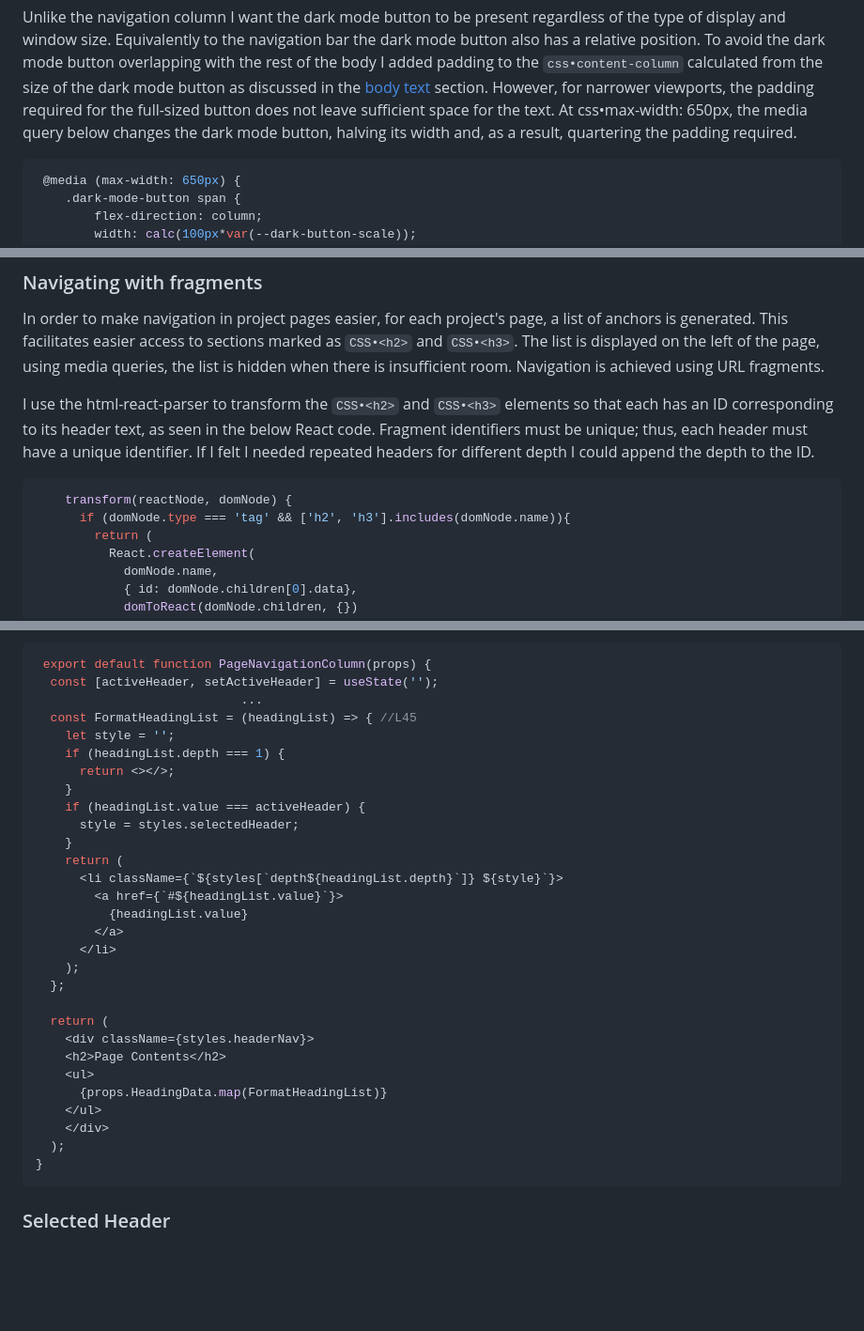
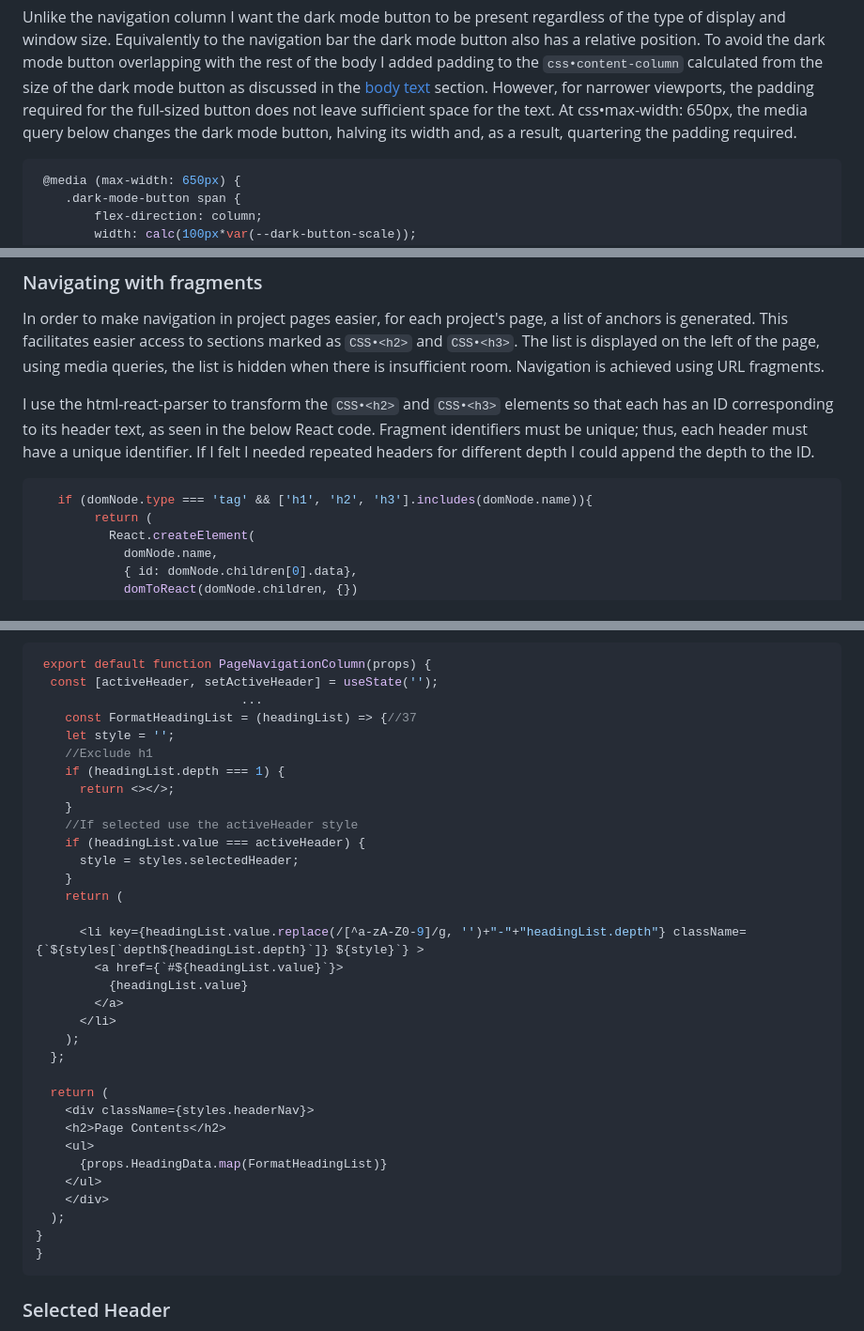
Before and after one commit to james-door/cv, a Markdown page: src/personalProjectsMarkup/website.md, 3 parts joined by grey strips. Shown: that part at 94% size. Rendered like a GitHub page; blank space fills up the shorter version.

````diff
--- a/src/personalProjectsMarkup/website.md
+++ b/src/personalProjectsMarkup/website.md
@@ -60,7 +61,7 @@ The navigation bar on the left of the project pages takes up too much space for
 ```
 Unlike the navigation column I want the dark mode button to be present regardless of the type of display and window size. Equivalently to the navigation bar the dark mode button also has a relative position. To avoid the dark mode button overlapping with the rest of the body I added padding to the `css•content-column` calculated from the size of the dark mode button as discussed in the [body text](#Body%20text) section. However, for narrower viewports, the padding required for the full-sized button does not leave sufficient space for the text. At css•max-width: 650px, the media query below changes the dark mode button, halving its width and, as a result, quartering the padding required.
 
-```CSS {numberLines: 265,filePath:{path:'cv/src/styles/global.css',link:'https://github.com/james-door/cv/blob/main/src/styles/global.css'}}
+```CSS {numberLines: 252,filePath:{path:'cv/src/styles/global.css',link:'https://github.com/james-door/cv/blob/main/src/styles/global.css'}}
  @media (max-width: 650px) {
     .dark-mode-button span {
         flex-direction: column;
@@ -607,9 +606,8 @@ In order to make navigation in project pages easier, for each project's page, a
 
  I use the html-react-parser to transform the `CSS•<h2>` and `CSS•<h3>` elements so that each has an ID corresponding to its header text, as seen in the below React code. Fragment identifiers must be unique; thus, each header must have a unique identifier. If I felt I needed repeated headers for different depth I could append the depth to the ID.
 
-```JSX {numberLines: 32, filePath:{path:'cv/src/templates/project-page-template.js', link:'https://github.com/james-door/cv/blob/main/src/templates/project-page-template.js'}}
-    transform(reactNode, domNode) {
-      if (domNode.type === 'tag' && ['h2', 'h3'].includes(domNode.name)){
+```JSX {numberLines: 37, filePath:{path:'cv/src/templates/project-page-template.js', link:'https://github.com/james-door/cv/blob/main/src/templates/project-page-template.js'}}
+   if (domNode.type === 'tag' && ['h1', 'h2', 'h3'].includes(domNode.name)){
         return (
           React.createElement(
             domNode.name,
@@ -626,16 +624,19 @@ The navigation column is a React component `JSX•PageNavigationColumn`. The com
  export default function PageNavigationColumn(props) {
   const [activeHeader, setActiveHeader] = useState('');
                             ...
-  const FormatHeadingList = (headingList) => { //L45
+    const FormatHeadingList = (headingList) => {//37
     let style = '';
+    //Exclude h1
     if (headingList.depth === 1) {
       return <></>;
     }
+    //If selected use the activeHeader style
     if (headingList.value === activeHeader) {
       style = styles.selectedHeader;
     }
     return (
-      <li className={`${styles[`depth${headingList.depth}`]} ${style}`}>
+
+      <li key={headingList.value.replace(/[^a-zA-Z0-9]/g, '')+"-"+"headingList.depth"} className={`${styles[`depth${headingList.depth}`]} ${style}`} >
         <a href={`#${headingList.value}`}>
           {headingList.value}
         </a>
@@ -651,6 +652,7 @@ The navigation column is a React component `JSX•PageNavigationColumn`. The com
     </ul>
     </div>
   );
+}
 }
 ```
 
````
Also changed, not shown: other parts of src/personalProjectsMarkup/website.md (+47 -48 lines), src/personalProjectsMarkup/window.md (+21 -20 lines), 1 other file.
